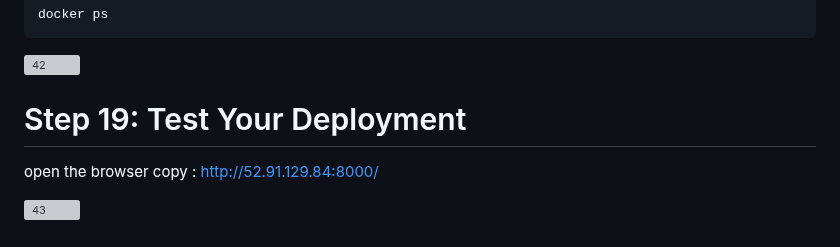
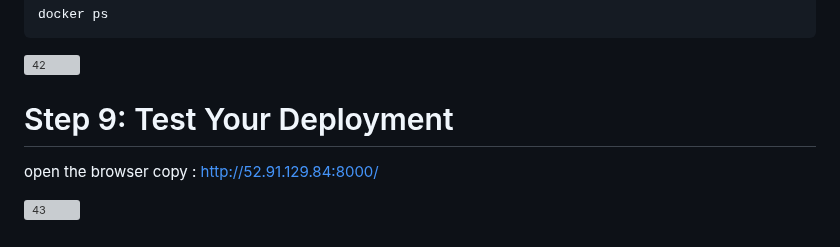
Before and after one commit to Amruthar6/Docker-task, a Markdown page: README.md, the part around the change. Drawn GitHub-style; grey boxes are pictures that could not be loaded.

```diff
--- a/README.md
+++ b/README.md
@@ -137,7 +137,7 @@ docker ps
 
 ![42](https://github.com/user-attachments/assets/60347853-7497-4505-8518-422996470b75)
 
-# Step 19: Test Your Deployment
+# Step 9: Test Your Deployment
  open the browser
  copy : http://52.91.129.84:8000/
 
```
